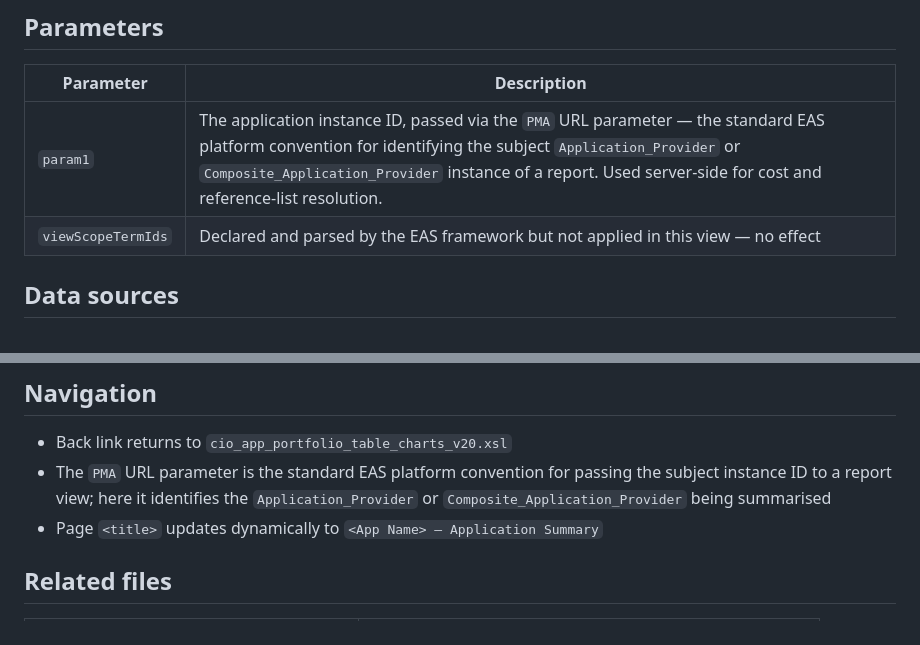
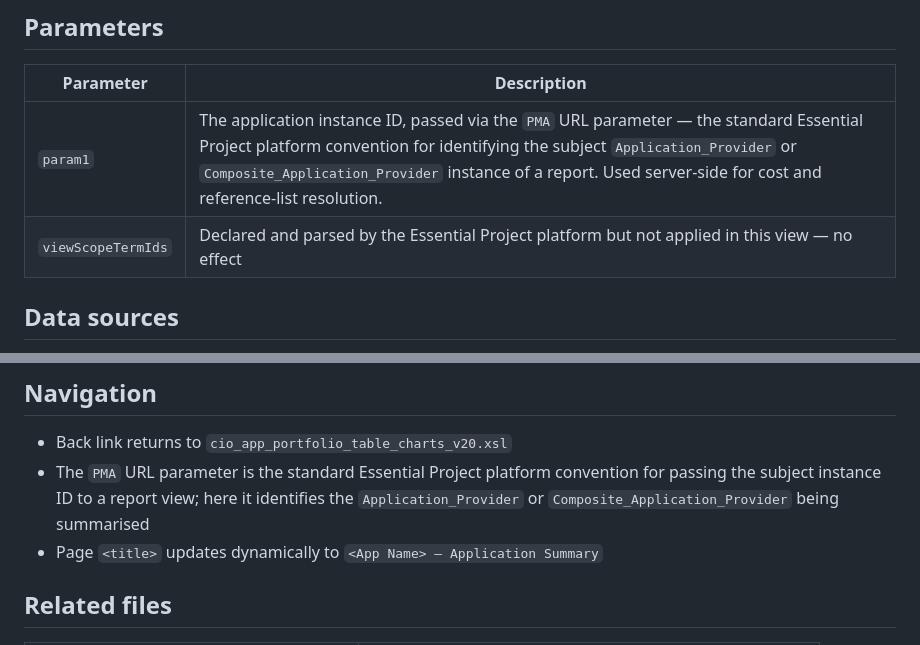
Before and after one commit to laverdad/nyu-essential-cloud-atlas-views, a Markdown page: cio_app_provider_summary_v8_docs.md, 2 parts joined by grey strips. Rendered like a GitHub page.

Commit message:
Use Essential Project platform terminology in docs
Replaces ambiguous "EAS" references with the explicit "Essential Project
platform" name in the v20 and v8 documentation.

Co-Authored-By: Claude Opus 4.7 <noreply@anthropic.com>

```diff
--- a/cio_app_provider_summary_v8_docs.md
+++ b/cio_app_provider_summary_v8_docs.md
@@ -6,8 +6,8 @@ Renders the **Application Summary** — a single-app detail view showing ownersh
 ## Parameters
 | Parameter | Description |
 |---|---|
-| `param1` | The application instance ID, passed via the `PMA` URL parameter — the standard EAS platform convention for identifying the subject `Application_Provider` or `Composite_Application_Provider` instance of a report. Used server-side for cost and reference-list resolution. |
-| `viewScopeTermIds` | Declared and parsed by the EAS framework but not applied in this view — no effect |
+| `param1` | The application instance ID, passed via the `PMA` URL parameter — the standard Essential Project platform convention for identifying the subject `Application_Provider` or `Composite_Application_Provider` instance of a report. Used server-side for cost and reference-list resolution. |
+| `viewScopeTermIds` | Declared and parsed by the Essential Project platform but not applied in this view — no effect |
 
 ## Data sources
 
@@ -106,7 +106,7 @@ Clickable links open in a new tab with `rel="noopener noreferrer"`. Entries with
 
 ## Navigation
 - Back link returns to `cio_app_portfolio_table_charts_v20.xsl`
-- The `PMA` URL parameter is the standard EAS platform convention for passing the subject instance ID to a report view; here it identifies the `Application_Provider` or `Composite_Application_Provider` being summarised
+- The `PMA` URL parameter is the standard Essential Project platform convention for passing the subject instance ID to a report view; here it identifies the `Application_Provider` or `Composite_Application_Provider` being summarised
 - Page `<title>` updates dynamically to `<App Name> — Application Summary`
 
 ## Related files
```
Also changed, not shown: cio_app_portfolio_table_charts_v20_docs.md (+2 -2 lines).
